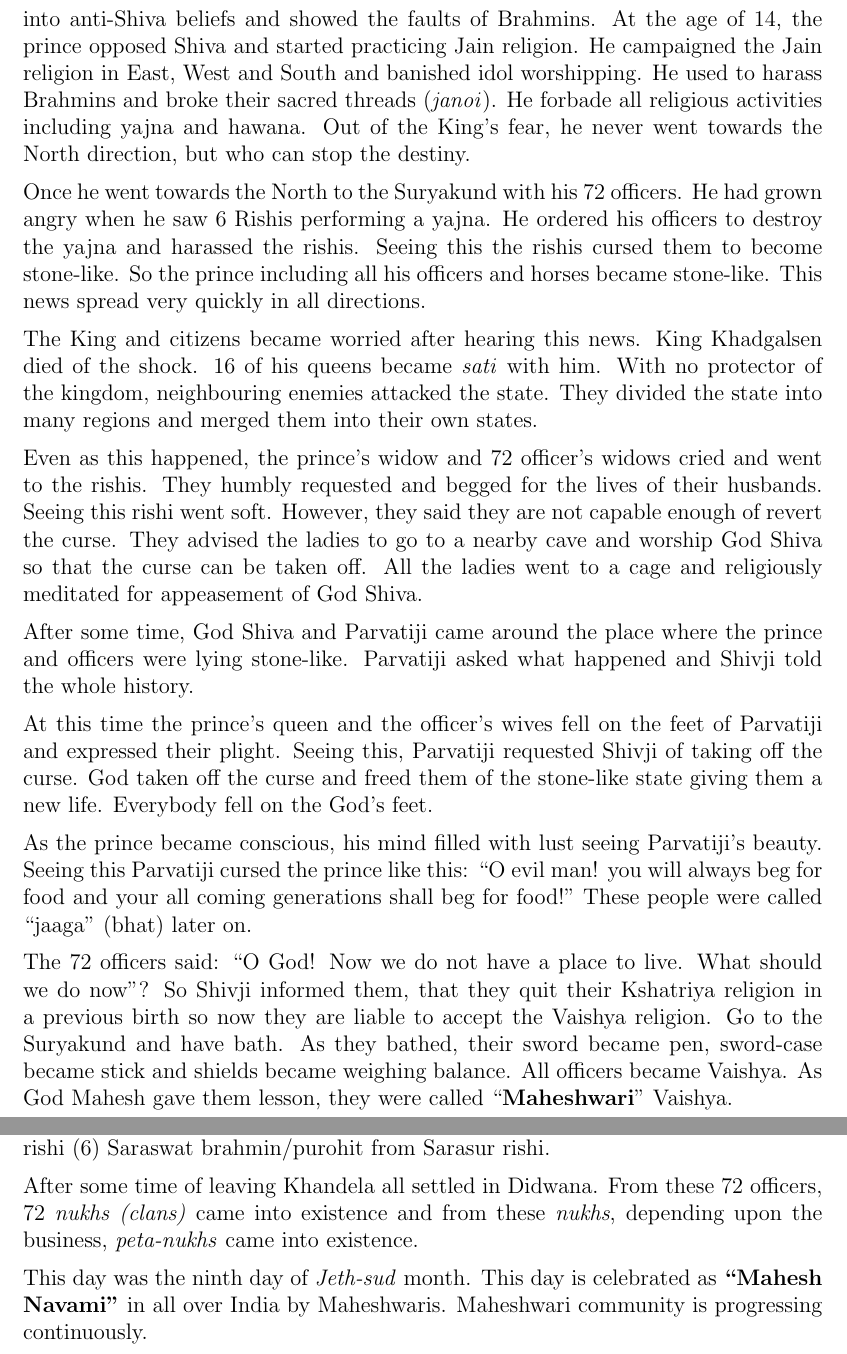
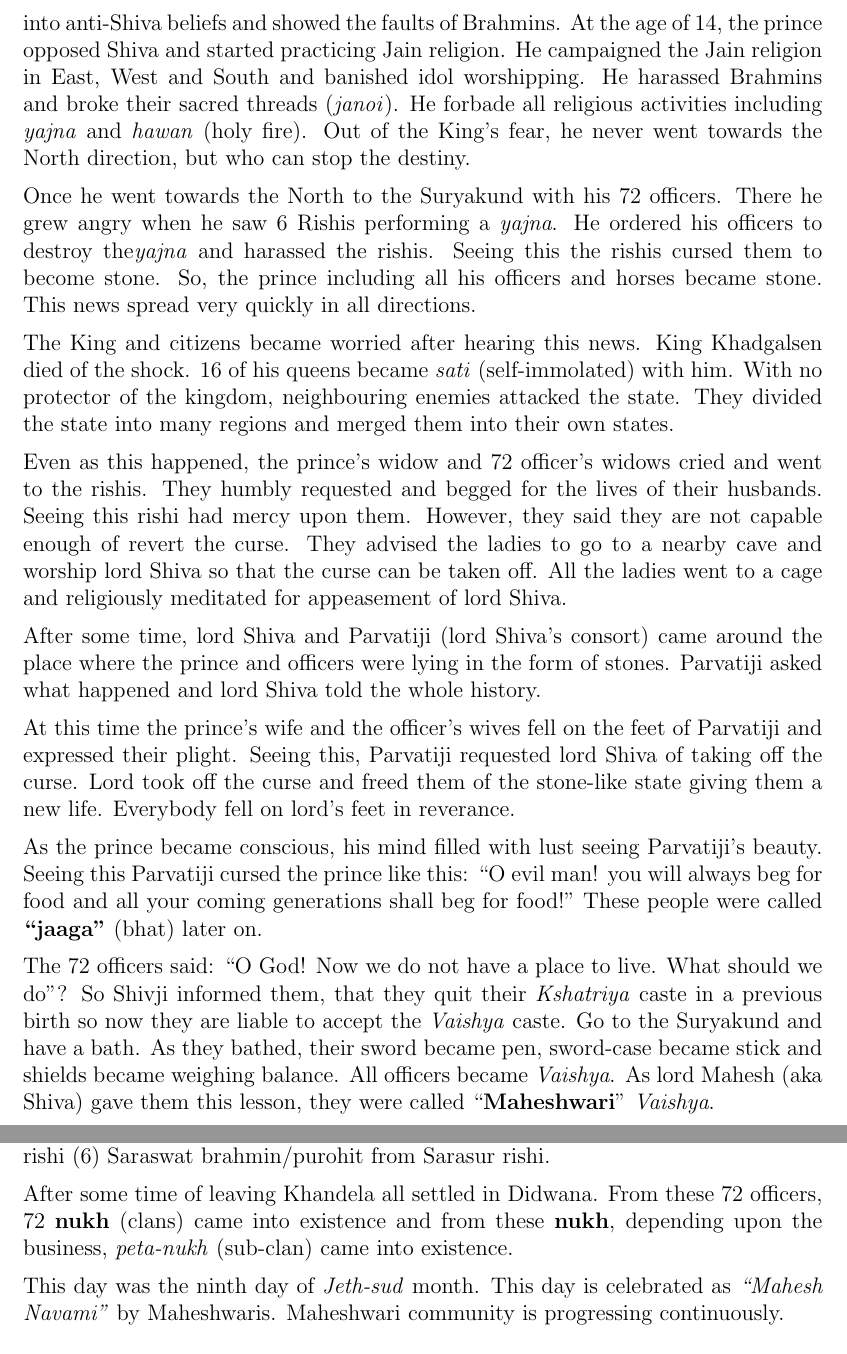
Before and after one commit to ketancmaheshwari/dhati-book, a LaTeX thesis (main.tex, which reads chap01.tex): two parts of pages 8 and 9 of 156, joined at a grey line, cut so that both start at the same text. Compiled offline with pdfLaTeX.

Commit message:
revised chap1

```diff
--- a/chap01.tex
+++ b/chap01.tex
@@ -10,19 +29,51 @@ King Khadgalsen had 24 queens. After some time, one of the queens, Champawati ga
 
-Once a Jain sadhu came and preached the prince about Jain religion luring him into anti-Shiva beliefs and showed the faults of Brahmins. At the age of 14, the prince opposed Shiva and started practicing Jain religion. He campaigned the Jain religion in East, West and South and banished idol worshipping. He used to harass Brahmins and broke their sacred threads (\textit{janoi}). He forbade all religious activities including yajna and hawana. Out of the King's fear, he never went towards the North direction, but who can stop the destiny.
+Once a Jain sadhu arrived and preached the prince about Jain religion luring him
+into anti-Shiva beliefs and showed the faults of Brahmins. At the age of 14,
+the prince opposed Shiva and started practicing Jain religion. He
+campaigned the Jain religion in East, West and South and banished idol
+worshipping. He harassed Brahmins and broke their sacred threads
+(\textit{janoi}). He forbade all religious activities including \textit{yajna}
+and \textit{hawan} (holy fire). Out of the King's fear, he never went towards
+the North direction, but who can stop the destiny.
 
-Once he went towards the North to the Suryakund with his 72 officers. He had grown angry when he saw 6 Rishis performing a yajna. He ordered his officers to destroy the yajna and harassed the rishis. Seeing this the rishis cursed them to become stone-like. So the prince including all his officers and horses became stone-like. This news spread very quickly in all directions.
+Once he went towards the North to the Suryakund with his 72 officers. There he
+grew angry when he saw 6 Rishis performing a \textit{yajna}. He ordered his
+officers to destroy the\textit{yajna} and harassed the rishis. Seeing this the
+rishis cursed them to become stone. So, the prince including all his officers
+and horses became stone. This news spread very quickly in all directions.
 
-The King and citizens became worried after hearing this news. King Khadgalsen died of the shock. 16 of his queens became \textit{sati} with him. With no protector of the kingdom, neighbouring enemies attacked the state. They divided the state into many regions and merged them into their own states.
+The King and citizens became worried after hearing this news. King Khadgalsen
+died of the shock. 16 of his queens became \textit{sati} (self-immolated) with
+him. With no protector of the kingdom, neighbouring enemies attacked the state.
+They divided the state into many regions and merged them into their own states.
 
-Even as this happened, the prince's widow and 72 officer's widows cried and went to the rishis. They humbly requested and begged for the lives of their husbands. Seeing this rishi went soft. However, they said they are not capable enough of revert the curse. They advised the ladies to go to a nearby cave and worship God Shiva so that the curse can be taken off. All the ladies went to a cage and religiously meditated for appeasement of God Shiva.
+Even as this happened, the prince's widow and 72 officer's widows cried and
+went to the rishis. They humbly requested and begged for the lives of their
+husbands. Seeing this rishi had mercy upon them. However, they said they are
+not capable enough of revert the curse. They advised the ladies to go to a
+nearby cave and worship lord Shiva so that the curse can be taken off. All the
+ladies went to a cage and religiously meditated for appeasement of lord Shiva.
 
-After some time, God Shiva and Parvatiji came around the place where the prince and officers were lying stone-like. Parvatiji asked what happened and Shivji told the whole history.
+After some time, lord Shiva and Parvatiji (lord Shiva's consort) came around
+the place where the prince and officers were lying in the form of stones.
+Parvatiji asked what happened and lord Shiva told the whole history.
 
-At this time the prince's queen and the officer's wives fell on the feet of Parvatiji and expressed their plight. Seeing this, Parvatiji requested Shivji of taking off the curse. God taken off the curse and freed them of the stone-like state giving them a new life. Everybody fell on the God's feet.
+At this time the prince's wife and the officer's wives fell on the feet of
+Parvatiji and expressed their plight. Seeing this, Parvatiji requested lord
+Shiva of taking off the curse. Lord took off the curse and freed them of the
+stone-like state giving them a new life. Everybody fell on lord's feet in
+reverance.
 
-As the prince became conscious, his mind filled with lust seeing Parvatiji's beauty. Seeing this Parvatiji cursed the prince like this: ``O evil man! you will always beg for food and your all coming generations shall beg for food!" These people were called ``jaaga'' (bhat) later on.
+As the prince became conscious, his mind filled with lust seeing Parvatiji's
+beauty. Seeing this Parvatiji cursed the prince like this: ``O evil man! you
+will always beg for food and all your coming generations shall beg for food!"
+These people were called \textbf{``jaaga''} (bhat) later on.
 
-The 72 officers said: ``O God! Now we do not have a place to live. What should we do now''? So Shivji informed them, that they quit their Kshatriya religion in a previous birth so now they are liable to accept the Vaishya religion. Go to the Suryakund and have bath. As they bathed, their sword became pen, sword-case became stick and shields became weighing balance. All officers became Vaishya. As God Mahesh gave them lesson, they were called ``\textbf{Maheshwari}'' Vaishya.
+The 72 officers said: ``O God! Now we do not have a place to live. What should
+we do''? So Shivji informed them, that they quit their \textit{Kshatriya} caste
+in a previous birth so now they are liable to accept the \textit{Vaishya}
+caste. Go to the Suryakund and have a bath. As they bathed, their sword became
+pen, sword-case became stick and shields became weighing balance. All officers
+became \textit{Vaishya}. As lord Mahesh (aka Shiva) gave them this lesson, they
+were called ``\textbf{Maheshwari}'' \textit{Vaishya}.
 
-When rishis came to know that everybody has been freed of curse, they asked God: ``O God! how will our incomplete Yajna will be completed''? Hence God preached to the officers that now onwards these rishis are your guru and you accept them as such. God told the rishis that they do not have anything as of now but when they have some occasion in their home they will give you material things to the best of their capabilities. You should teach them to follow their religion. Rishi accepted them as their pupils and each rishi accepted 12 pupils. Following is their description:
-(1) Parik from Parashar rishi (2) Dadma from Dadhichi rishi (3) Adigol from Gautam rishi (4) Khandelwal from Kharik rishi (5) Sukuwal from Sukumarg rishi (6) Saraswat brahmin/purohit from Sarasur rishi.
@@ -29,4 +88,12 @@ When rishis came to know that everybody has been freed of curse, they asked God:
+from Dadhichi rishi (3) Adigol from Gautam rishi (4) Khandelwal from Kharik
+rishi (5) Sukuwal from Sukumarg rishi (6) Saraswat brahmin/purohit from Sarasur
+rishi.
 
-After some time of leaving Khandela all settled in Didwana. From these 72 officers, 72 \textit{nukhs (clans)} came into existence and from these \textit{nukhs}, depending upon the business, \textit{peta-nukhs} came into existence.
+After some time of leaving Khandela all settled in Didwana. From these 72
+officers, 72 \textbf{nukh} (clans) came into existence and from these
+\textbf{nukh}, depending upon the business, \textit{peta-nukh} (sub-clan) came
+into existence.
 
-This day was the ninth day of \textit{Jeth-sud} month. This day is celebrated as \textbf{``Mahesh Navami''} in all over India by Maheshwaris. Maheshwari community is progressing continuously.
+This day was the ninth day of \textit{Jeth-sud} month. This day is celebrated
+as \textit{``Mahesh Navami''} by Maheshwaris. Maheshwari community is
+progressing continuously.
```
Also changed, not shown: preface.tex (+3 -3 lines), chap01.tex (35 more changed lines).
